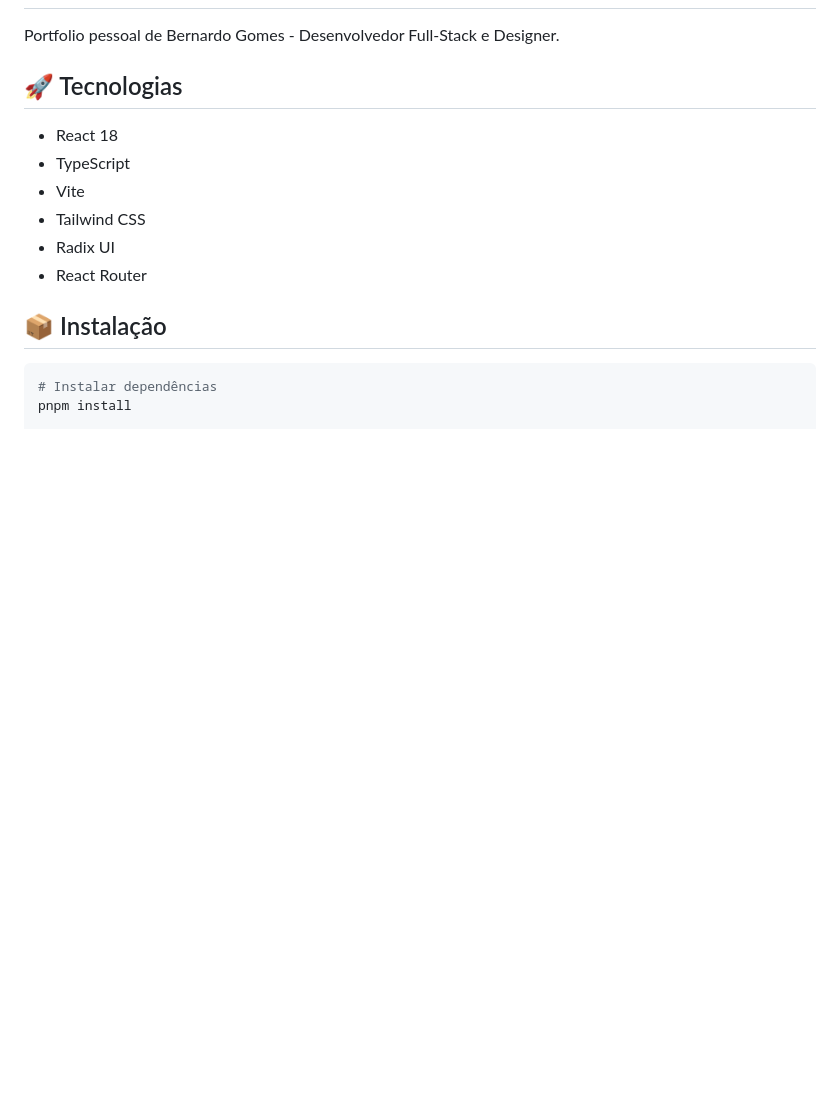
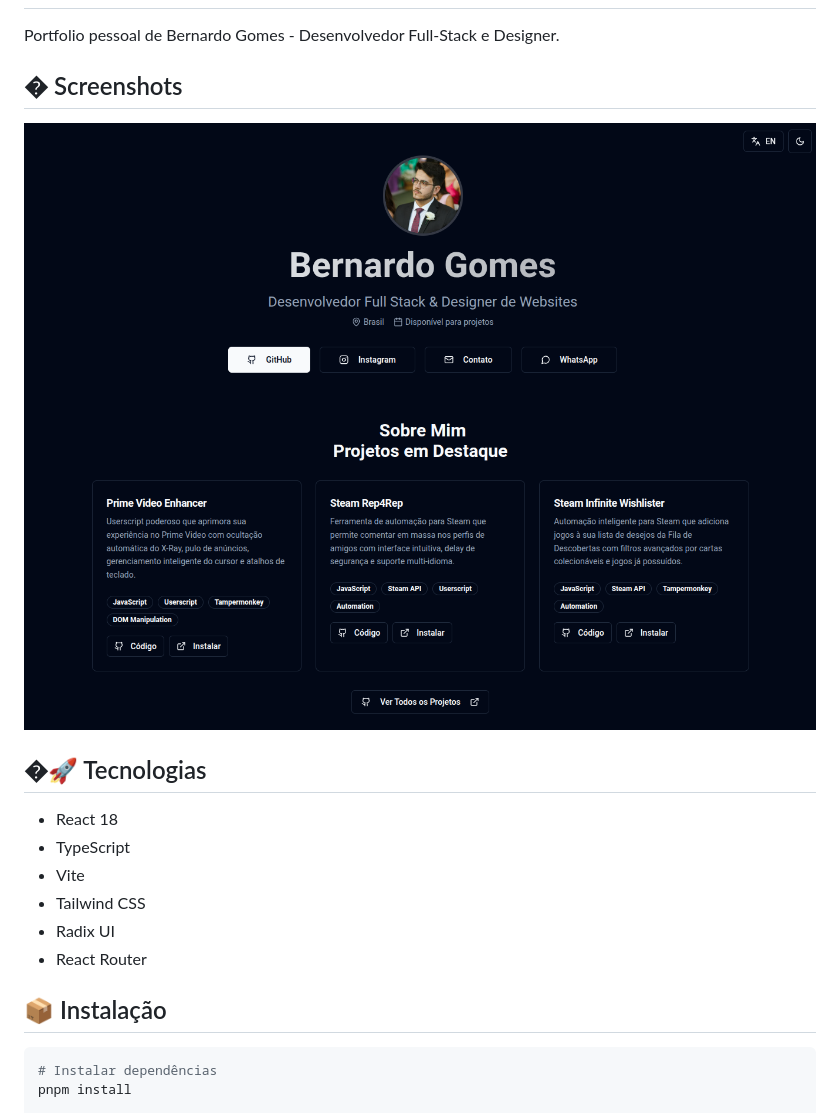
Before and after one commit to bernardopg/BeBitter, a Markdown page: README.md, the part around the change. Rendered like a GitHub page; pictures changed too: public/images/home-screenshot.png (added), public/images/projects-screenshot.png (added); blank space fills up the shorter version.

```diff
--- a/README.md
+++ b/README.md
@@ -2,7 +2,12 @@
 
 Portfolio pessoal de Bernardo Gomes - Desenvolvedor Full-Stack e Designer.
 
-## 🚀 Tecnologias
+## � Screenshots
+
+![Home](public/images/home-screenshot.png)
+![Projetos](public/images/projects-screenshot.png)
+
+## �🚀 Tecnologias
 
 - React 18
 - TypeScript
```
Also changed, not shown: 7 other files.
